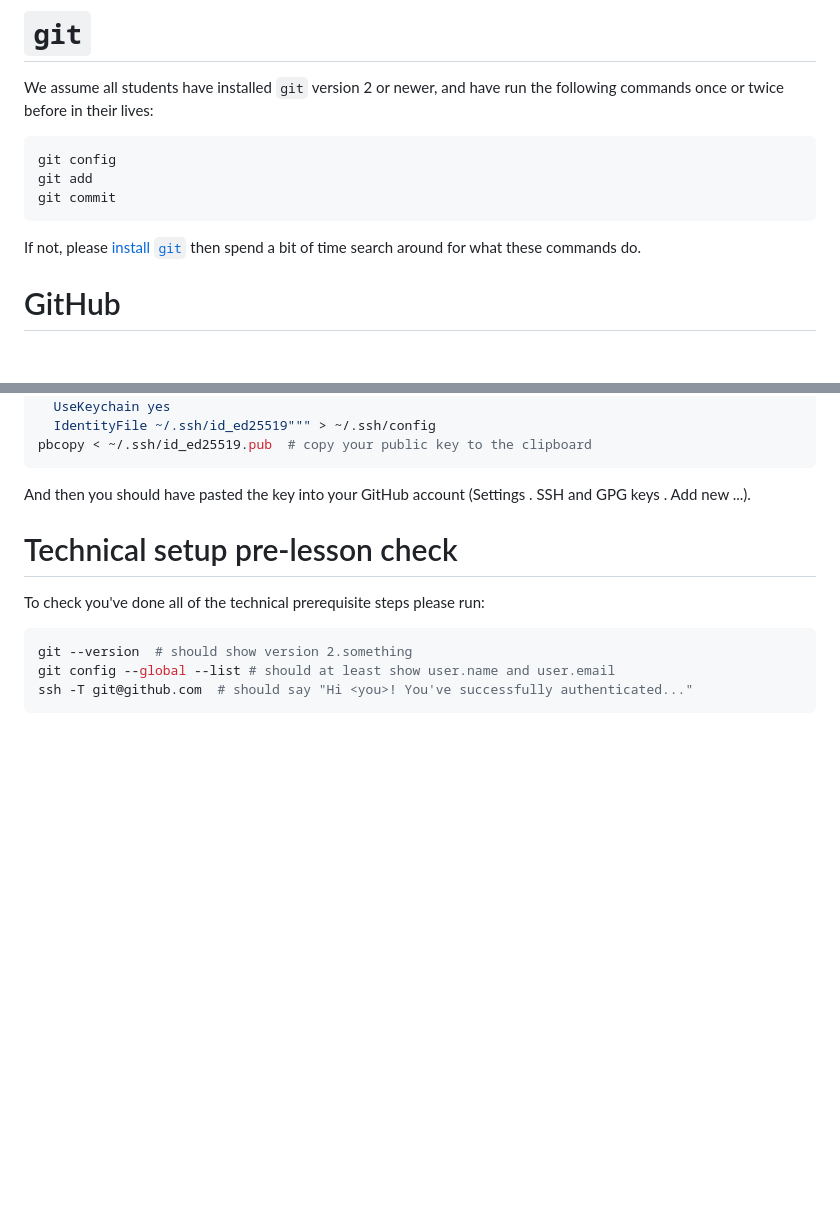
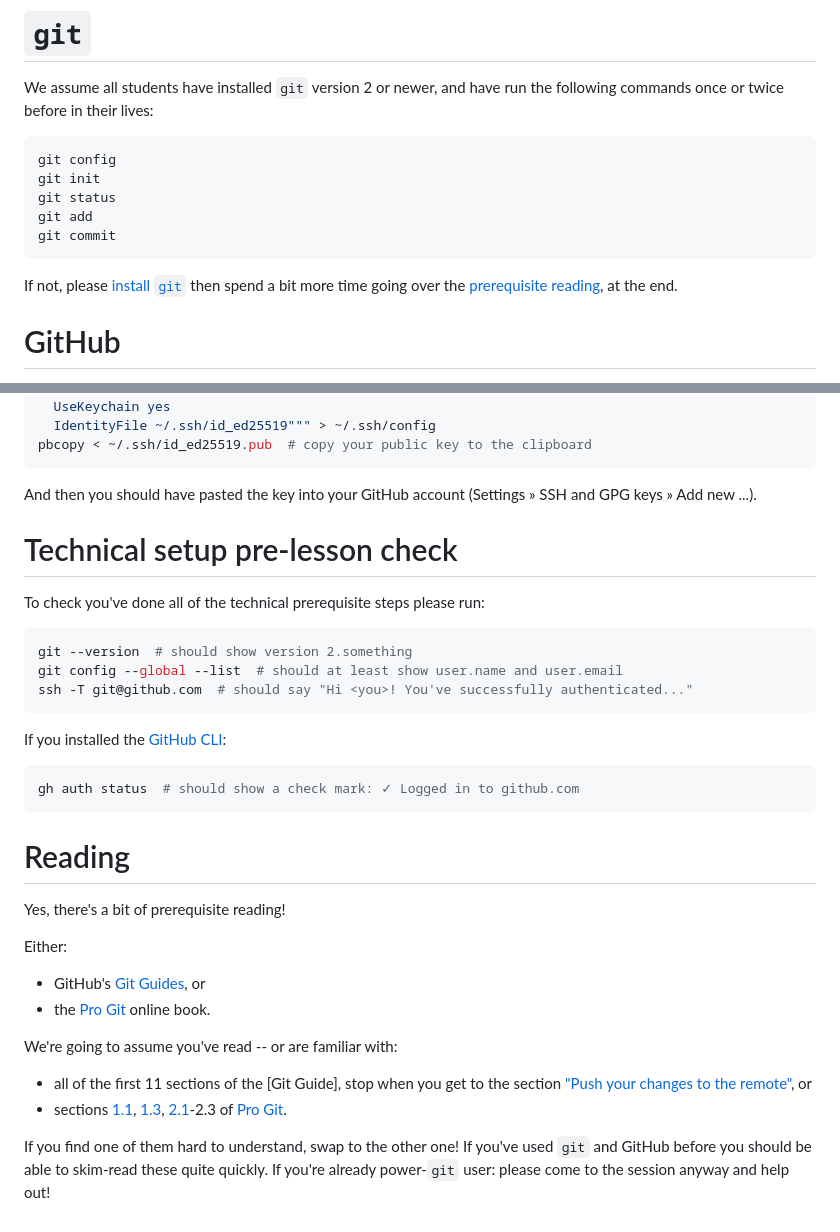
Before and after one commit to samcunliffe/2025-12-01-supergit, a Markdown page: prerequisites.md, 2 parts joined by grey strips. Drawn GitHub-style; folded sections open; blank space fills up the shorter version.

Commit message:
Add reading section.

````diff
--- a/prerequisites.md
+++ b/prerequisites.md
@@ -4,11 +4,13 @@ We assume all students have installed `git` version 2 or newer, and have run the
 
 ```
 git config
+git init
+git status
 git add
 git commit
 ```
 
-If not, please [install `git`] then spend a bit of time search around for what these commands do.
+If not, please [install `git`] then spend a bit more time going over the [prerequisite reading](#reading), at the end.
 
 # GitHub
 
@@ -53,7 +55,7 @@ echo """Host github.com
 pbcopy < ~/.ssh/id_ed25519.pub  # copy your public key to the clipboard
 ```
 
-And then you should have pasted the key into your GitHub account (Settings . SSH and GPG keys . Add new ...).
+And then you should have pasted the key into your GitHub account (Settings » SSH and GPG keys » Add new ...).
 
 </details>
 
@@ -63,9 +65,33 @@ To check you've done all of the technical prerequisite steps please run:
 
 ```sh
 git --version  # should show version 2.something
-git config --global --list # should at least show user.name and user.email
+git config --global --list  # should at least show user.name and user.email
 ssh -T git@github.com  # should say "Hi <you>! You've successfully authenticated..."
 ```
+
+If you installed the [GitHub CLI]:
+
+```sh
+gh auth status  # should show a check mark: ✓ Logged in to github.com
+```
+
+# Reading
+
+Yes, there's a bit of prerequisite reading!
+
+Either:
+
+- GitHub's [Git Guides], or
+- the [Pro Git] online book.
+
+We're going to assume you've read -- or are familiar with:
+
+- all of the first 11 sections of the [Git Guide], stop when you get to the section ["Push your changes to the remote"], or
+- sections [1.1], [1.3], [2.1]-2.3 of [Pro Git].
+
+If you find one of them hard to understand, swap to the other one!
+If you've used `git` and GitHub before you should be able to skim-read these quite quickly.
+If you're already power-`git` user: please come to the session anyway and help out!
 
 [install `git`]: https://git-scm.com/install/
 [GitHub account]: https://github.com/signup
````
Also changed, not shown: other parts of prerequisites.md (+7 -5 lines).
